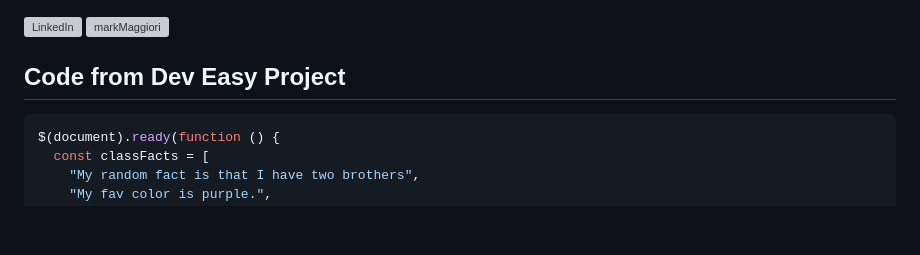
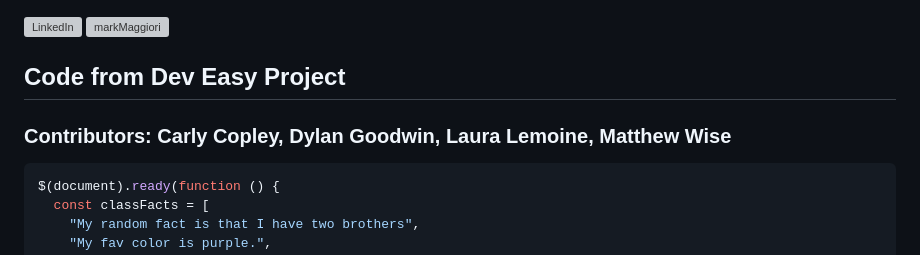
Before and after one commit to carlycopley/carlycopley, a Markdown page: README.md, the part around the change. Drawn GitHub-style; blank space fills up the shorter version; grey boxes are pictures that could not be loaded.

````diff
--- a/README.md
+++ b/README.md
@@ -25,6 +25,7 @@ My major is Computer Information Systems with a minor in Cybersecurity. I am a p
 
 
 <h2>Code from Dev Easy Project</h2>
+<h3>Contributors: Carly Copley, Dylan Goodwin, Laura Lemoine, Matthew Wise</h3>
 
 ```javascript
 $(document).ready(function () {
````
